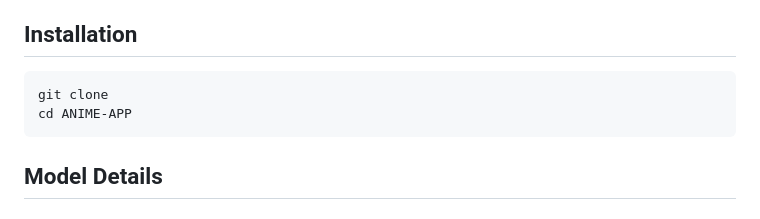
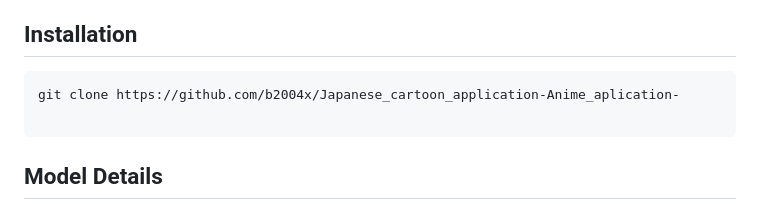
Before and after one commit to b2004x/Japanese_cartoon_application-Anime_aplication-, a Markdown page: README.md, the part around the change. GitHub-like rendering.

````diff
--- a/README.md
+++ b/README.md
@@ -294,8 +294,8 @@ anime_captions/
 
 ## Installation
 ```
-git clone
-cd ANIME-APP
+git clone https://github.com/b2004x/Japanese_cartoon_application-Anime_aplication-
+
 ```
 
 ## Model Details
````
